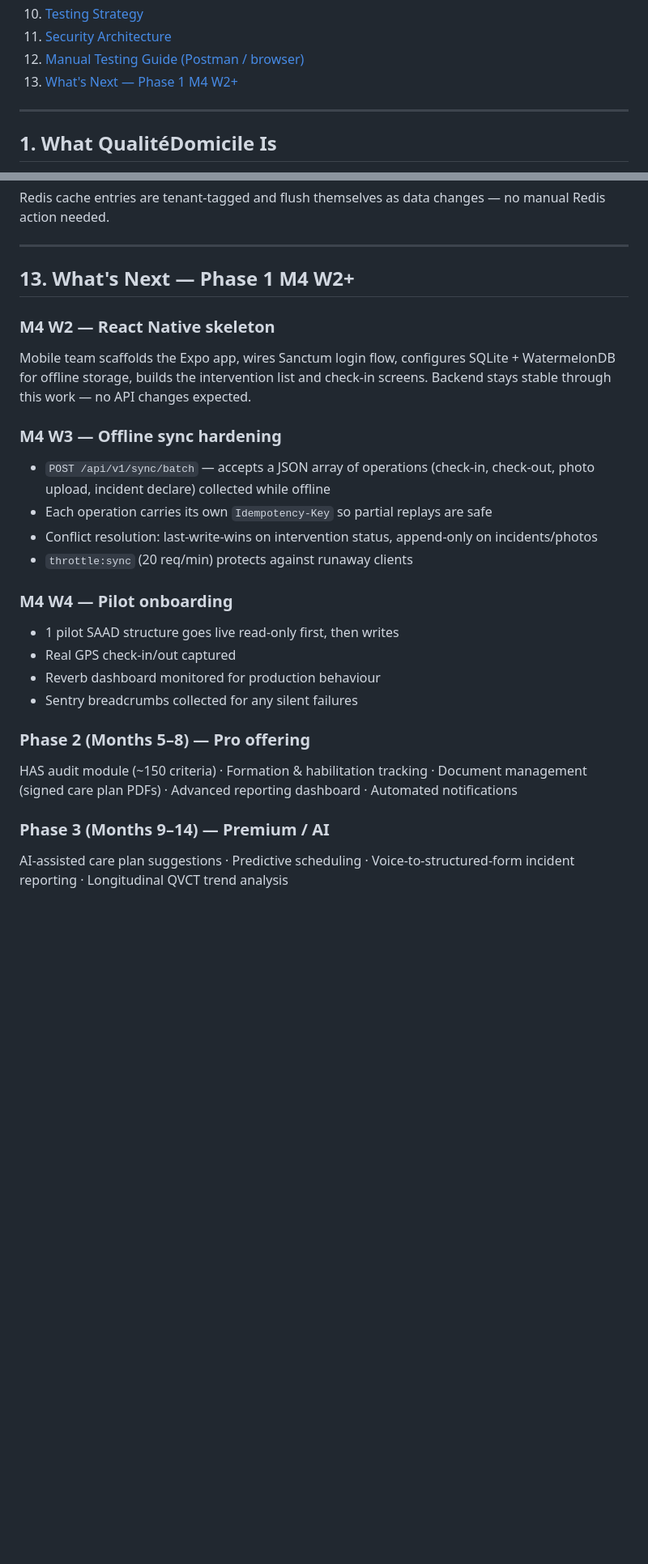
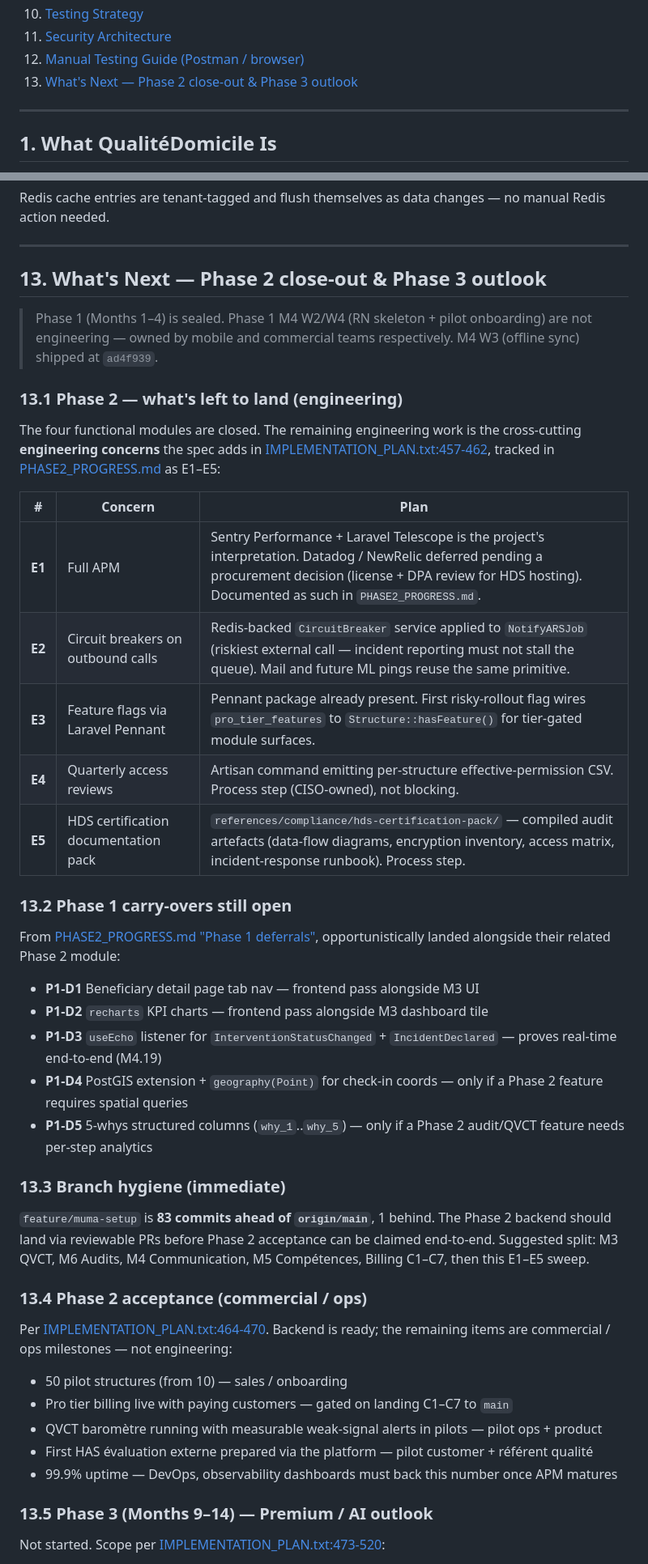
Before and after one commit to alphonsemvele/hs_quality, a Markdown page: STATUS.md, 2 parts joined by grey strips. Shown at 81% size. Rendered like a GitHub page; blank space fills up the shorter version.

Commit message:
docs: refresh STATUS.md — Phase 2 reality (M3/M4/M5/M6 + C1–C7 closed)
STATUS.md was last touched 2026-05-02 at commit 653dfdb; 51 commits
have landed since. Refresh: bump test count (403 → 803), reframe Phase
1 as sealed and Phase 2 as the live work, link PHASE2_PROGRESS.md as
the per-line tracker, and rewrite §13 "What's Next" — Phase 1 M4 W2
references replaced with Phase 2 close-out (E1–E5 engineering concerns,
P1 carry-overs, branch hygiene, commercial acceptance) plus a Phase 3
outlook.

No code changes; PHASE2_PROGRESS.md remains canonical for box-by-box
status.

Co-Authored-By: Claude Opus 4.7 (1M context) <noreply@anthropic.com>

```diff
--- a/STATUS.md
+++ b/STATUS.md
@@ -24,7 +25,7 @@ Source of truth for product requirements: `CDC-QUALITE-DOM-2024-v2.0` (Cahier de
 10. [Testing Strategy](#10-testing-strategy)
 11. [Security Architecture](#11-security-architecture)
 12. [Manual Testing Guide (Postman / browser)](#12-manual-testing-guide-postman--browser)
-13. [What's Next — Phase 1 M4 W2+](#13-whats-next--phase-1-m4-w2)
+13. [What's Next — Phase 2 close-out & Phase 3 outlook](#13-whats-next--phase-2-close-out--phase-3-outlook)
 
 ---
 
@@ -590,25 +591,47 @@ Redis cache entries are tenant-tagged and flush themselves as data changes — n
 
 ---
 
-## 13. What's Next — Phase 1 M4 W2+
+## 13. What's Next — Phase 2 close-out & Phase 3 outlook
 
-### M4 W2 — React Native skeleton
-Mobile team scaffolds the Expo app, wires Sanctum login flow, configures SQLite + WatermelonDB for offline storage, builds the intervention list and check-in screens. Backend stays stable through this work — no API changes expected.
+> Phase 1 (Months 1–4) is sealed. Phase 1 M4 W2/W4 (RN skeleton + pilot onboarding) are not engineering — owned by mobile and commercial teams respectively. M4 W3 (offline sync) shipped at `ad4f939`.
 
-### M4 W3 — Offline sync hardening
-- `POST /api/v1/sync/batch` — accepts a JSON array of operations (check-in, check-out, photo upload, incident declare) collected while offline
-- Each operation carries its own `Idempotency-Key` so partial replays are safe
-- Conflict resolution: last-write-wins on intervention status, append-only on incidents/photos
-- `throttle:sync` (20 req/min) protects against runaway clients
+### 13.1 Phase 2 — what's left to land (engineering)
 
-### M4 W4 — Pilot onboarding
-- 1 pilot SAAD structure goes live read-only first, then writes
-- Real GPS check-in/out captured
-- Reverb dashboard monitored for production behaviour
-- Sentry breadcrumbs collected for any silent failures
+The four functional modules are closed. The remaining engineering work is the cross-cutting **engineering concerns** the spec adds in [IMPLEMENTATION_PLAN.txt:457-462](IMPLEMENTATION_PLAN.txt#L457-L462), tracked in [PHASE2_PROGRESS.md](PHASE2_PROGRESS.md) as E1–E5:
 
-### Phase 2 (Months 5–8) — Pro offering
-HAS audit module (~150 criteria) · Formation & habilitation tracking · Document management (signed care plan PDFs) · Advanced reporting dashboard · Automated notifications
+| # | Concern | Plan |
+|---|---|---|
+| **E1** | Full APM | Sentry Performance + Laravel Telescope is the project's interpretation. Datadog / NewRelic deferred pending a procurement decision (license + DPA review for HDS hosting). Documented as such in `PHASE2_PROGRESS.md`. |
+| **E2** | Circuit breakers on outbound calls | Redis-backed `CircuitBreaker` service applied to `NotifyARSJob` (riskiest external call — incident reporting must not stall the queue). Mail and future ML pings reuse the same primitive. |
+| **E3** | Feature flags via Laravel Pennant | Pennant package already present. First risky-rollout flag wires `pro_tier_features` to `Structure::hasFeature()` for tier-gated module surfaces. |
+| **E4** | Quarterly access reviews | Artisan command emitting per-structure effective-permission CSV. Process step (CISO-owned), not blocking. |
+| **E5** | HDS certification documentation pack | `references/compliance/hds-certification-pack/` — compiled audit artefacts (data-flow diagrams, encryption inventory, access matrix, incident-response runbook). Process step. |
 
-### Phase 3 (Months 9–14) — Premium / AI
-AI-assisted care plan suggestions · Predictive scheduling · Voice-to-structured-form incident reporting · Longitudinal QVCT trend analysis
+### 13.2 Phase 1 carry-overs still open
+
+From [PHASE2_PROGRESS.md "Phase 1 deferrals"](PHASE2_PROGRESS.md), opportunistically landed alongside their related Phase 2 module:
+
+- **P1-D1** Beneficiary detail page tab nav — frontend pass alongside M3 UI
+- **P1-D2** `recharts` KPI charts — frontend pass alongside M3 dashboard tile
+- **P1-D3** `useEcho` listener for `InterventionStatusChanged` + `IncidentDeclared` — proves real-time end-to-end (M4.19)
+- **P1-D4** PostGIS extension + `geography(Point)` for check-in coords — only if a Phase 2 feature requires spatial queries
+- **P1-D5** 5-whys structured columns (`why_1`..`why_5`) — only if a Phase 2 audit/QVCT feature needs per-step analytics
+
+### 13.3 Branch hygiene (immediate)
+
+`feature/muma-setup` is **83 commits ahead of `origin/main`**, 1 behind. The Phase 2 backend should land via reviewable PRs before Phase 2 acceptance can be claimed end-to-end. Suggested split: M3 QVCT, M6 Audits, M4 Communication, M5 Compétences, Billing C1–C7, then this E1–E5 sweep.
+
+### 13.4 Phase 2 acceptance (commercial / ops)
+
+Per [IMPLEMENTATION_PLAN.txt:464-470](IMPLEMENTATION_PLAN.txt#L464-L470). Backend is ready; the remaining items are commercial / ops milestones — not engineering:
+
+- 50 pilot structures (from 10) — sales / onboarding
+- Pro tier billing live with paying customers — gated on landing C1–C7 to `main`
+- QVCT baromètre running with measurable weak-signal alerts in pilots — pilot ops + product
+- First HAS évaluation externe prepared via the platform — pilot customer + référent qualité
+- 99.9% uptime — DevOps, observability dashboards must back this number once APM matures
+
+### 13.5 Phase 3 (Months 9–14) — Premium / AI outlook
+
+Not started. Scope per [IMPLEMENTATION_PLAN.txt:473-520](IMPLEMENTATION_PLAN.txt#L473-L520):
+
```
Also changed, not shown: other parts of STATUS.md (+11 -4 lines).
